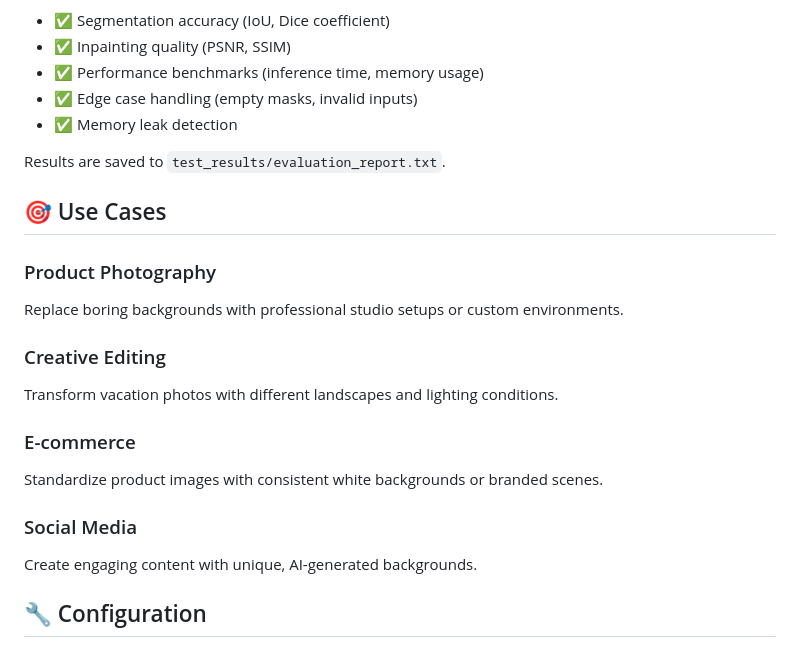
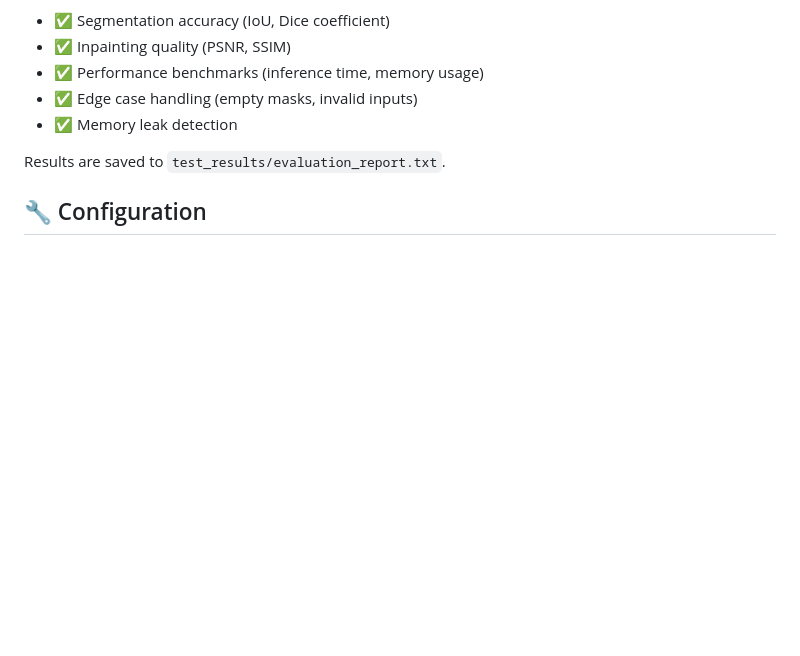
Before and after one commit to apathi/ai-photo-editor, a Markdown page: README.md, the part around the change. GitHub-like rendering; blank space fills up the shorter version.

Commit message:
Delete use cases from README
Removed use cases section from README.

```diff
--- a/README.md
+++ b/README.md
@@ -362,20 +362,6 @@ This will evaluate:
 
 Results are saved to `test_results/evaluation_report.txt`.
 
-## 🎯 Use Cases
-
-### Product Photography
-Replace boring backgrounds with professional studio setups or custom environments.
-
-### Creative Editing
-Transform vacation photos with different landscapes and lighting conditions.
-
-### E-commerce
-Standardize product images with consistent white backgrounds or branded scenes.
-
-### Social Media
-Create engaging content with unique, AI-generated backgrounds.
-
 ## 🔧 Configuration
 
 ### Environment Variables
```
